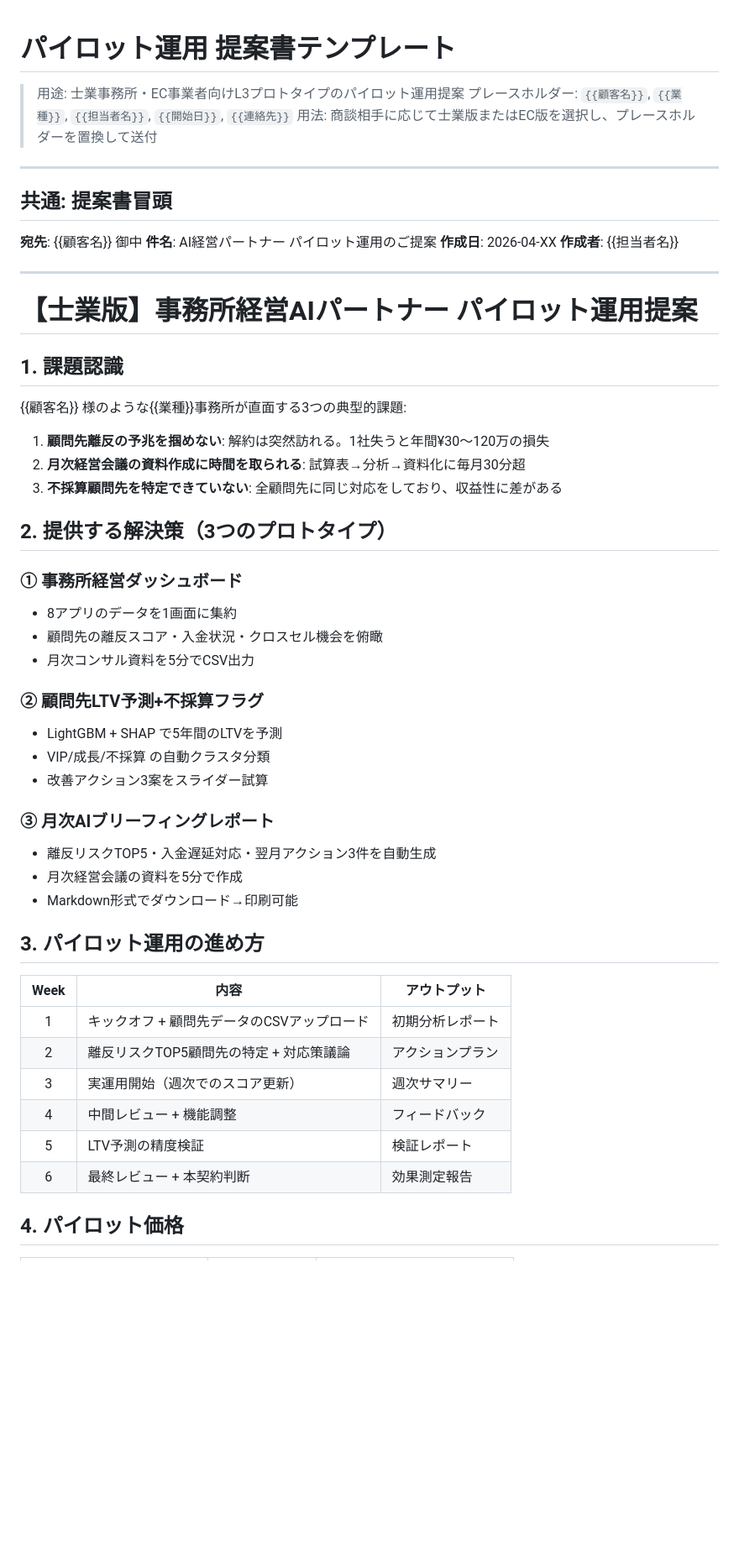
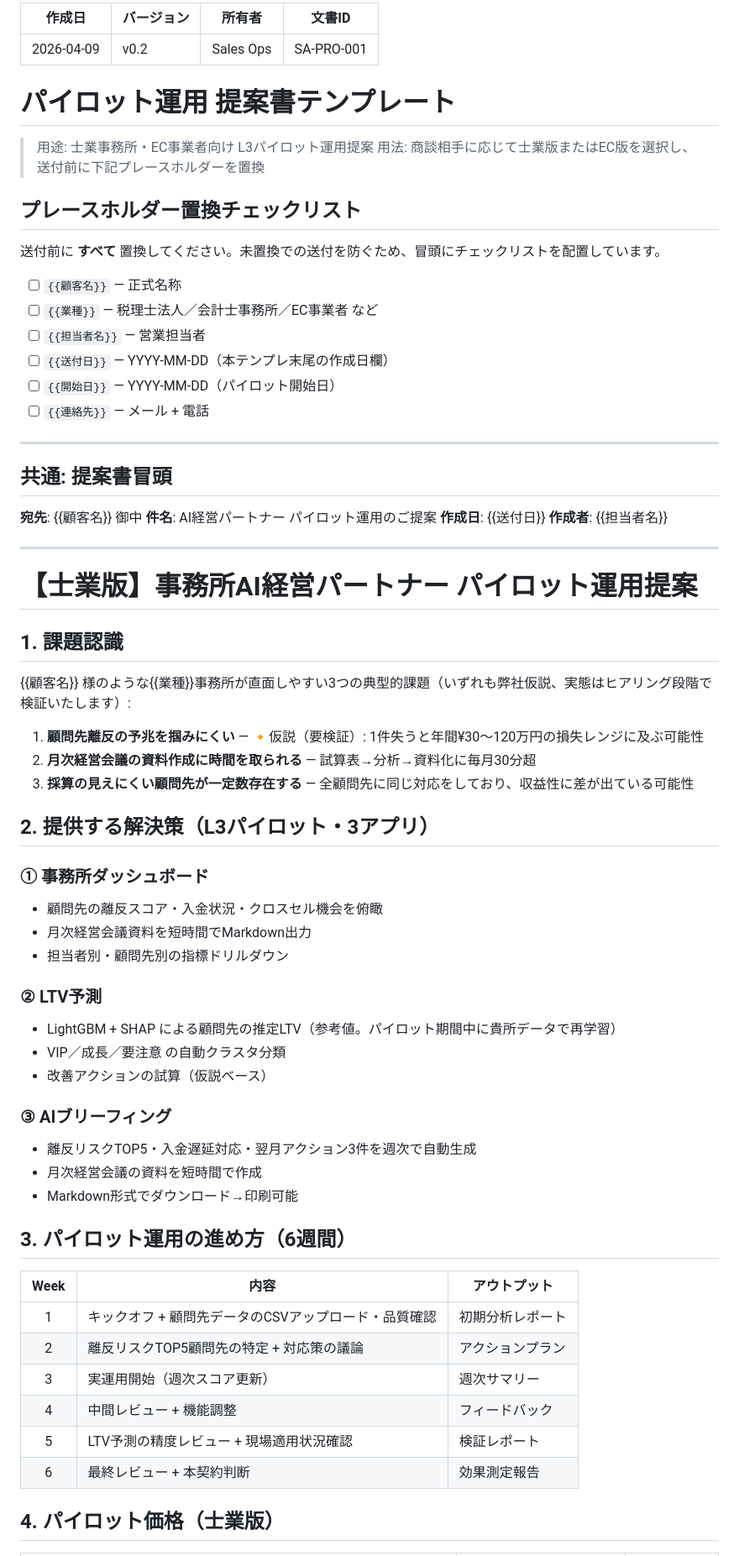
Before and after one commit to KazuyaMurayama/MachineLearning_App, a Markdown page: docs/sales-assets/pilot-proposal-template.md, the part around one of its changes. Shown at 84% size. Rendered like a GitHub page; blank space fills up the shorter version.

```diff
--- a/docs/sales-assets/pilot-proposal-template.md
+++ b/docs/sales-assets/pilot-proposal-template.md
@@ -1,8 +1,25 @@
+---
+作成日: 2026-04-09
+バージョン: v0.2
+所有者: Sales Ops
+文書ID: SA-PRO-001
+---
+
 # パイロット運用 提案書テンプレート
 
-> 用途: 士業事務所・EC事業者向けL3プロトタイプのパイロット運用提案
-> プレースホルダー: `{{顧客名}}`, `{{業種}}`, `{{担当者名}}`, `{{開始日}}`, `{{連絡先}}`
-> 用法: 商談相手に応じて士業版またはEC版を選択し、プレースホルダーを置換して送付
+> 用途: 士業事務所・EC事業者向け L3パイロット運用提案
+> 用法: 商談相手に応じて士業版またはEC版を選択し、送付前に下記プレースホルダーを置換
+
+## プレースホルダー置換チェックリスト
+
+送付前に **すべて** 置換してください。未置換での送付を防ぐため、冒頭にチェックリストを配置しています。
+
+- [ ] `{{顧客名}}` — 正式名称
+- [ ] `{{業種}}` — 税理士法人／会計士事務所／EC事業者 など
+- [ ] `{{担当者名}}` — 営業担当者
+- [ ] `{{送付日}}` — YYYY-MM-DD（本テンプレ末尾の作成日欄）
+- [ ] `{{開始日}}` — YYYY-MM-DD（パイロット開始日）
+- [ ] `{{連絡先}}` — メール + 電話
 
 ---
 
@@ -10,48 +27,48 @@
 
 **宛先**: {{顧客名}} 御中
 **件名**: AI経営パートナー パイロット運用のご提案
-**作成日**: 2026-04-XX
+**作成日**: {{送付日}}
 **作成者**: {{担当者名}}
 
 ---
 
-# 【士業版】事務所経営AIパートナー パイロット運用提案
+# 【士業版】事務所AI経営パートナー パイロット運用提案
 
 ## 1. 課題認識
 
-{{顧客名}} 様のような{{業種}}事務所が直面する3つの典型的課題:
+{{顧客名}} 様のような{{業種}}事務所が直面しやすい3つの典型的課題（いずれも弊社仮説、実態はヒアリング段階で検証いたします）:
 
-1. **顧問先離反の予兆を掴めない**: 解約は突然訪れる。1社失うと年間¥30〜120万の損失
-2. **月次経営会議の資料作成に時間を取られる**: 試算表→分析→資料化に毎月30分超
-3. **不採算顧問先を特定できていない**: 全顧問先に同じ対応をしており、収益性に差がある
+1. **顧問先離反の予兆を掴みにくい** — 🔸仮説（要検証）: 1件失うと年間¥30〜120万円の損失レンジに及ぶ可能性
+2. **月次経営会議の資料作成に時間を取られる** — 試算表→分析→資料化に毎月30分超
+3. **採算の見えにくい顧問先が一定数存在する** — 全顧問先に同じ対応をしており、収益性に差が出ている可能性
 
-## 2. 提供する解決策（3つのプロトタイプ）
+## 2. 提供する解決策（L3パイロット・3アプリ）
 
-### ① 事務所経営ダッシュボード
-- 8アプリのデータを1画面に集約
+### ① 事務所ダッシュボード
 - 顧問先の離反スコア・入金状況・クロスセル機会を俯瞰
-- 月次コンサル資料を5分でCSV出力
+- 月次経営会議資料を短時間でMarkdown出力
+- 担当者別・顧問先別の指標ドリルダウン
 
-### ② 顧問先LTV予測+不採算フラグ
-- LightGBM + SHAP で5年間のLTVを予測
-- VIP/成長/不採算 の自動クラスタ分類
-- 改善アクション3案をスライダー試算
+### ② LTV予測
+- LightGBM + SHAP による顧問先の推定LTV（参考値。パイロット期間中に貴所データで再学習）
+- VIP／成長／要注意 の自動クラスタ分類
+- 改善アクションの試算（仮説ベース）
 
-### ③ 月次AIブリーフィングレポート
-- 離反リスクTOP5・入金遅延対応・翌月アクション3件を自動生成
-- 月次経営会議の資料を5分で作成
+### ③ AIブリーフィング
+- 離反リスクTOP5・入金遅延対応・翌月アクション3件を週次で自動生成
+- 月次経営会議の資料を短時間で作成
 - Markdown形式でダウンロード→印刷可能
 
-## 3. パイロット運用の進め方
+## 3. パイロット運用の進め方（6週間）
 
 | Week | 内容 | アウトプット |
 |:----:|------|------------|
-| 1 | キックオフ + 顧問先データのCSVアップロード | 初期分析レポート |
-| 2 | 離反リスクTOP5顧問先の特定 + 対応策議論 | アクションプラン |
-| 3 | 実運用開始（週次でのスコア更新） | 週次サマリー |
+| 1 | キックオフ + 顧問先データのCSVアップロード・品質確認 | 初期分析レポート |
+| 2 | 離反リスクTOP5顧問先の特定 + 対応策の議論 | アクションプラン |
+| 3 | 実運用開始（週次スコア更新） | 週次サマリー |
 | 4 | 中間レビュー + 機能調整 | フィードバック |
-| 5 | LTV予測の精度検証 | 検証レポート |
+| 5 | LTV予測の精度レビュー + 現場適用状況確認 | 検証レポート |
 | 6 | 最終レビュー + 本契約判断 | 効果測定報告 |
 
-## 4. パイロット価格
+## 4. パイロット価格（士業版）
 
```
Also changed, not shown: other parts of docs/sales-assets/pilot-proposal-template.md (+76 -57 lines).
